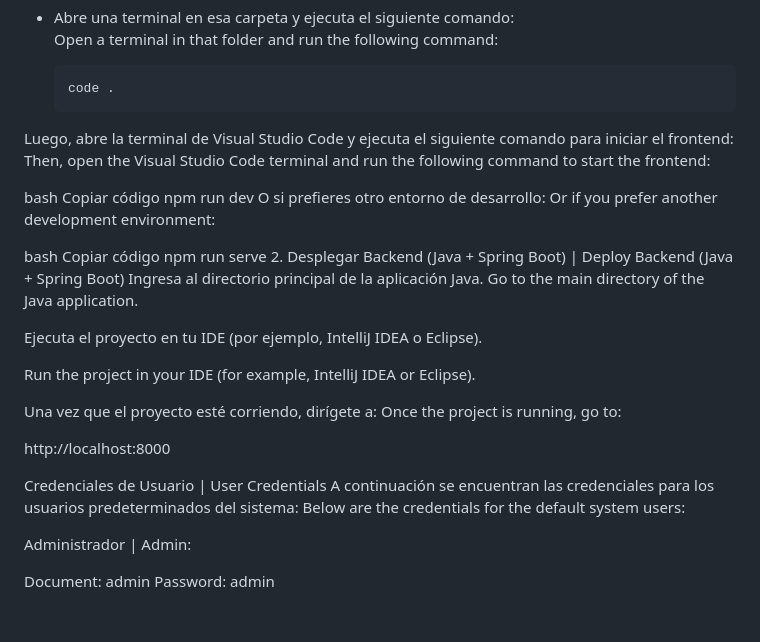
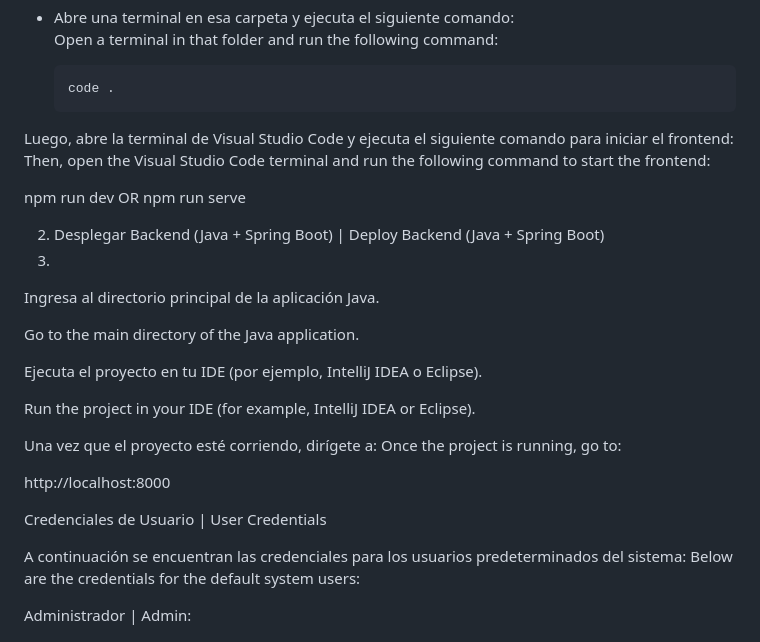
Before and after one commit to SamuelCoder1/PRUEBA-HOSPITAL, a Markdown page: README.md, the part around the change. Rendered like a GitHub page; blank space fills up the shorter version.

```diff
--- a/README.md
+++ b/README.md
@@ -61,17 +61,15 @@ This project allows you to manage medical appointments, check doctor availabilit
 Luego, abre la terminal de Visual Studio Code y ejecuta el siguiente comando para iniciar el frontend:
 Then, open the Visual Studio Code terminal and run the following command to start the frontend:
 
-bash
-Copiar código
+
 npm run dev
-O si prefieres otro entorno de desarrollo:
-Or if you prefer another development environment:
+OR
+npm run serve
 
-bash
-Copiar código
-npm run serve
 2. Desplegar Backend (Java + Spring Boot) | Deploy Backend (Java + Spring Boot)
+3.
 Ingresa al directorio principal de la aplicación Java.
+
 Go to the main directory of the Java application.
 
 Ejecuta el proyecto en tu IDE (por ejemplo, IntelliJ IDEA o Eclipse).
@@ -84,6 +82,7 @@ Once the project is running, go to:
 http://localhost:8000
 
 Credenciales de Usuario | User Credentials
+
 A continuación se encuentran las credenciales para los usuarios predeterminados del sistema:
 Below are the credentials for the default system users:
 
```
